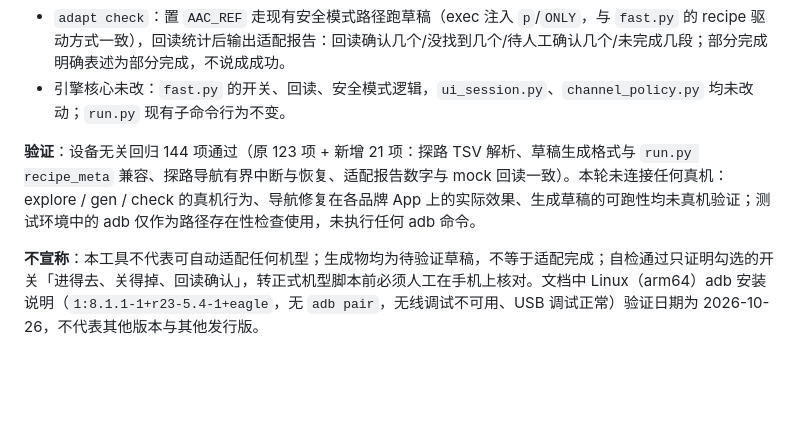
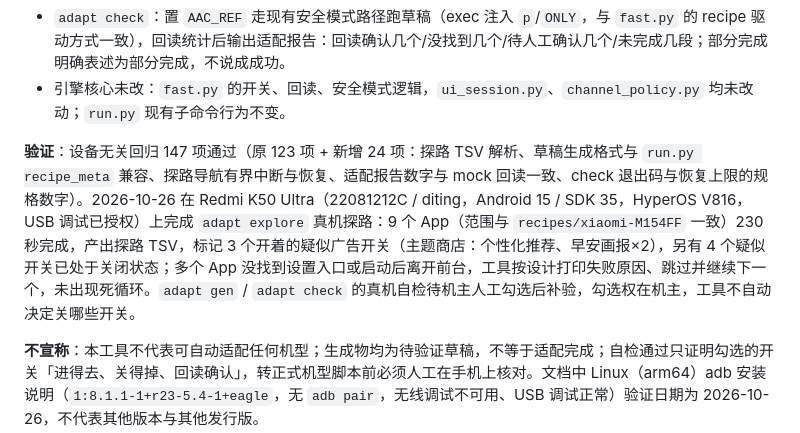
Before and after one commit to 15277126915/android-ad-cleaner, a Markdown page: CHANGELOG.md, the part around the change. Drawn GitHub-style; blank space fills up the shorter version.

Commit message:
docs: CHANGELOG 补记 Redmi K50 Ultra 真机探路结果，回归数更新为 147 项

```diff
--- a/CHANGELOG.md
+++ b/CHANGELOG.md
@@ -9,7 +9,7 @@
 - `adapt check`：置 `AAC_REF` 走现有安全模式路径跑草稿（exec 注入 `p`/`ONLY`，与 `fast.py` 的 recipe 驱动方式一致），回读统计后输出适配报告：回读确认几个/没找到几个/待人工确认几个/未完成几段；部分完成明确表述为部分完成，不说成成功。
 - 引擎核心未改：`fast.py` 的开关、回读、安全模式逻辑，`ui_session.py`、`channel_policy.py` 均未改动；`run.py` 现有子命令行为不变。
 
-**验证**：设备无关回归 144 项通过（原 123 项 + 新增 21 项：探路 TSV 解析、草稿生成格式与 `run.py recipe_meta` 兼容、探路导航有界中断与恢复、适配报告数字与 mock 回读一致）。本轮未连接任何真机：explore / gen / check 的真机行为、导航修复在各品牌 App 上的实际效果、生成草稿的可跑性均未真机验证；测试环境中的 adb 仅作为路径存在性检查使用，未执行任何 adb 命令。
+**验证**：设备无关回归 147 项通过（原 123 项 + 新增 24 项：探路 TSV 解析、草稿生成格式与 `run.py recipe_meta` 兼容、探路导航有界中断与恢复、适配报告数字与 mock 回读一致、check 退出码与恢复上限的规格数字）。2026-10-26 在 Redmi K50 Ultra（22081212C / diting，Android 15 / SDK 35，HyperOS V816，USB 调试已授权）上完成 `adapt explore` 真机探路：9 个 App（范围与 `recipes/xiaomi-M154FF` 一致）230 秒完成，产出探路 TSV，标记 3 个开着的疑似广告开关（主题商店：个性化推荐、早安画报×2），另有 4 个疑似开关已处于关闭状态；多个 App 没找到设置入口或启动后离开前台，工具按设计打印失败原因、跳过并继续下一个，未出现死循环。`adapt gen` / `adapt check` 的真机自检待机主人工勾选后补验，勾选权在机主，工具不自动决定关哪些开关。
 
 **不宣称**：本工具不代表可自动适配任何机型；生成物均为待验证草稿，不等于适配完成；自检通过只证明勾选的开关「进得去、关得掉、回读确认」，转正式机型脚本前必须人工在手机上核对。文档中 Linux（arm64）adb 安装说明（`1:8.1.1-1+r23-5.4-1+eagle`，无 `adb pair`，无线调试不可用、USB 调试正常）验证日期为 2026-10-26，不代表其他版本与其他发行版。
 
```
